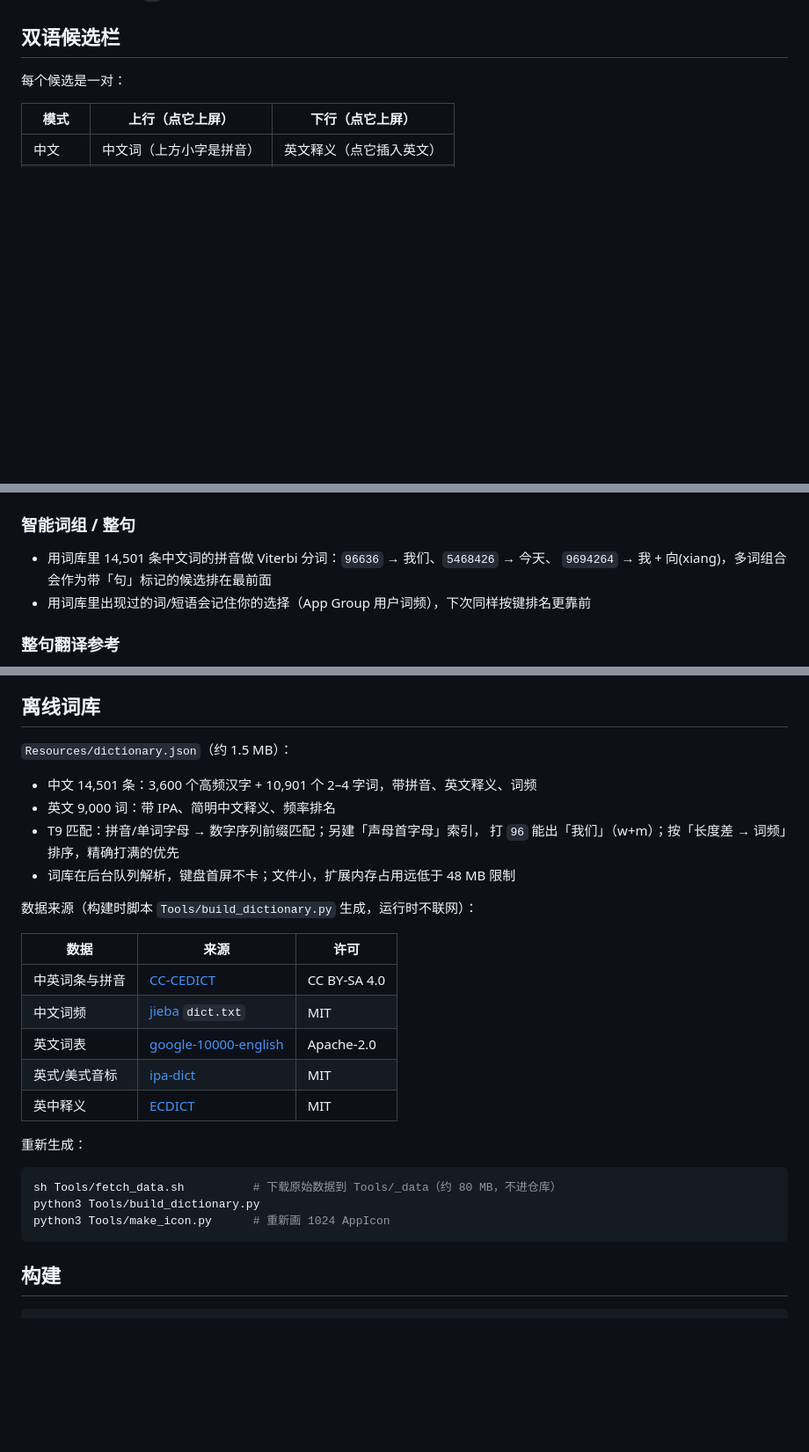
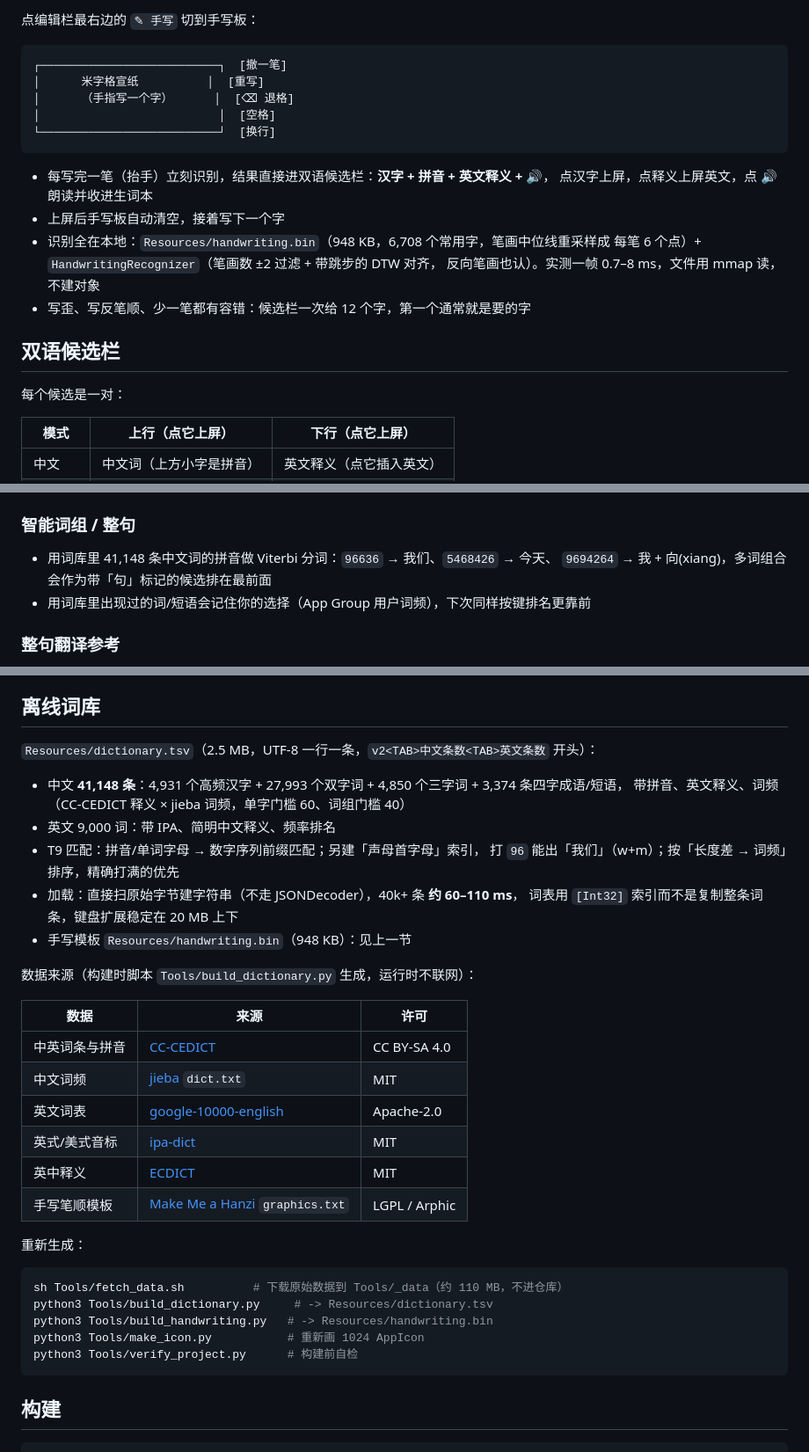
Before and after one commit to Lin00700/InkKey, a Markdown page: README.md, 3 parts joined by grey strips. Shown at 88% size. Drawn GitHub-style; blank space fills up the shorter version.

````diff
--- a/README.md
+++ b/README.md
@@ -40,3 +63,21 @@ Q W E R T Y U I O P
+点编辑栏最右边的 `✎ 手写` 切到手写板：
+
+```
+┌──────────────────────────┐  [撤一笔]
+│      米字格宣纸          │  [重写]
+│      （手指写一个字）      │  [⌫ 退格]
+│                          │  [空格]
+└──────────────────────────┘  [换行]
+```
+
+- 每写完一笔（抬手）立刻识别，结果直接进双语候选栏：**汉字 + 拼音 + 英文释义 + 🔊**，
+  点汉字上屏，点释义上屏英文，点 🔊 朗读并收进生词本
+- 上屏后手写板自动清空，接着写下一个字
+- 识别全在本地：`Resources/handwriting.bin`（948 KB，6,708 个常用字，笔画中位线重采样成
+  每笔 6 个点）+ `HandwritingRecognizer`（笔画数 ±2 过滤 + 带跳步的 DTW 对齐，
+  反向笔画也认）。实测一帧 0.7–8 ms，文件用 mmap 读，不建对象
+- 写歪、写反笔顺、少一笔都有容错：候选栏一次给 12 个字，第一个通常就是要的字
+
 
 ## 双语候选栏
 
@@ -57,7 +98,7 @@ Q W E R T Y U I O P
 
 ### 智能词组 / 整句
 
-- 用词库里 14,501 条中文词的拼音做 Viterbi 分词：`96636` → 我们、`5468426` → 今天、
+- 用词库里 41,148 条中文词的拼音做 Viterbi 分词：`96636` → 我们、`5468426` → 今天、
   `9694264` → 我 + 向(xiang)，多词组合会作为带「句」标记的候选排在最前面
 - 用词库里出现过的词/短语会记住你的选择（App Group 用户词频），下次同样按键排名更靠前
 
@@ -82,13 +123,16 @@ Q W E R T Y U I O P
 
 ## 离线词库
 
-`Resources/dictionary.json`（约 1.5 MB）：
+`Resources/dictionary.tsv`（2.5 MB，UTF-8 一行一条，`v2<TAB>中文条数<TAB>英文条数` 开头）：
 
-- 中文 14,501 条：3,600 个高频汉字 + 10,901 个 2–4 字词，带拼音、英文释义、词频
+- 中文 **41,148 条**：4,931 个高频汉字 + 27,993 个双字词 + 4,850 个三字词 + 3,374 条四字成语/短语，
+  带拼音、英文释义、词频（CC-CEDICT 释义 × jieba 词频，单字门槛 60、词组门槛 40）
 - 英文 9,000 词：带 IPA、简明中文释义、频率排名
 - T9 匹配：拼音/单词字母 → 数字序列前缀匹配；另建「声母首字母」索引，
   打 `96` 能出「我们」（w+m）；按「长度差 → 词频」排序，精确打满的优先
-- 词库在后台队列解析，键盘首屏不卡；文件小，扩展内存占用远低于 48 MB 限制
+- 加载：直接扫原始字节建字符串（不走 JSONDecoder），40k+ 条 **约 60–110 ms**，
+  词表用 `[Int32]` 索引而不是复制整条词条，键盘扩展稳定在 20 MB 上下
+- 手写模板 `Resources/handwriting.bin`（948 KB）：见上一节
 
 数据来源（构建时脚本 `Tools/build_dictionary.py` 生成，运行时不联网）：
 
@@ -99,13 +143,16 @@ Q W E R T Y U I O P
 | 英文词表 | [google-10000-english](https://github.com/first20hours/google-10000-english) | Apache-2.0 |
 | 英式/美式音标 | [ipa-dict](https://github.com/open-dict-data/ipa-dict) | MIT |
 | 英中释义 | [ECDICT](https://github.com/skywind3000/ECDICT) | MIT |
+| 手写笔顺模板 | [Make Me a Hanzi](https://github.com/skishore/makemeahanzi) `graphics.txt` | LGPL / Arphic |
 
 重新生成：
 
 ```sh
-sh Tools/fetch_data.sh          # 下载原始数据到 Tools/_data（约 80 MB，不进仓库）
-python3 Tools/build_dictionary.py
-python3 Tools/make_icon.py      # 重新画 1024 AppIcon
+sh Tools/fetch_data.sh          # 下载原始数据到 Tools/_data（约 110 MB，不进仓库）
+python3 Tools/build_dictionary.py     # -> Resources/dictionary.tsv
+python3 Tools/build_handwriting.py   # -> Resources/handwriting.bin
+python3 Tools/make_icon.py           # 重新画 1024 AppIcon
+python3 Tools/verify_project.py      # 构建前自检
 ```
 
 ## 构建
````
Also changed, not shown: other parts of README.md (+25 -2 lines), docs/keyboard-preview.png, 16 other files.
